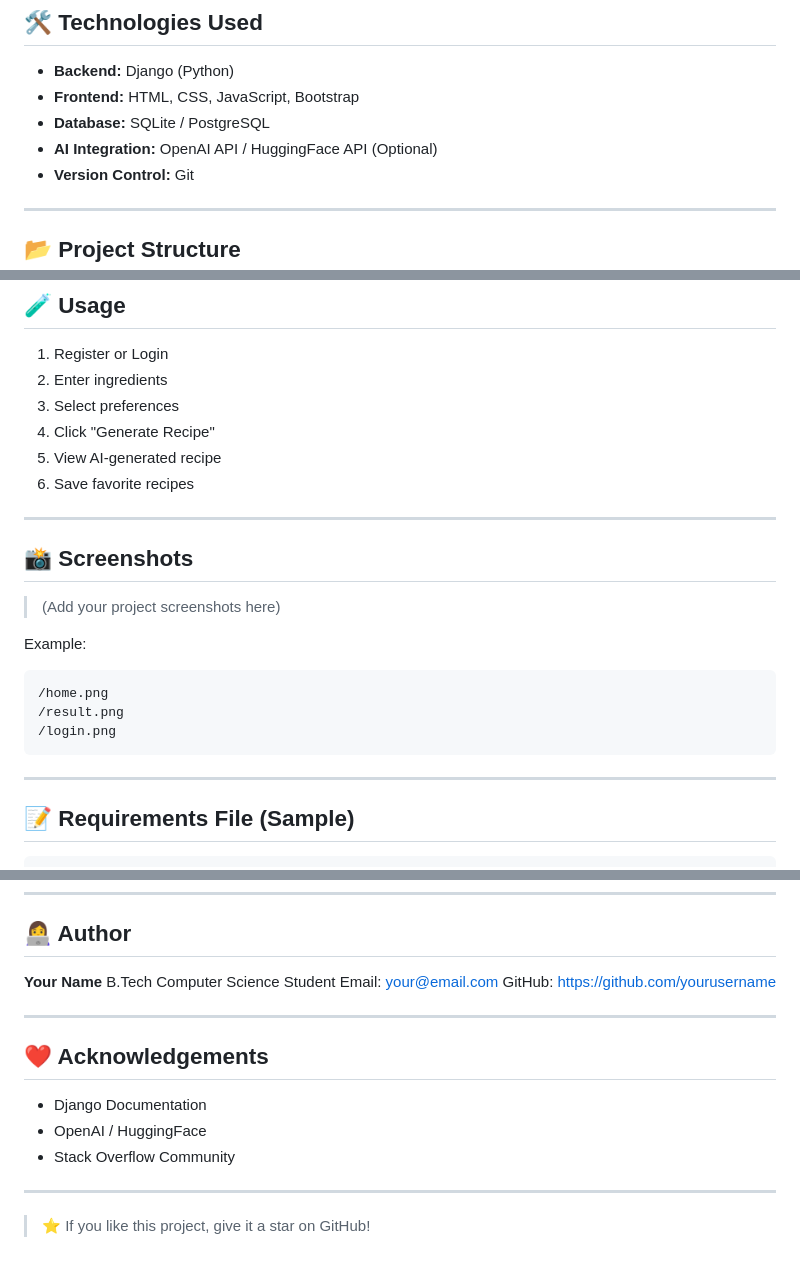
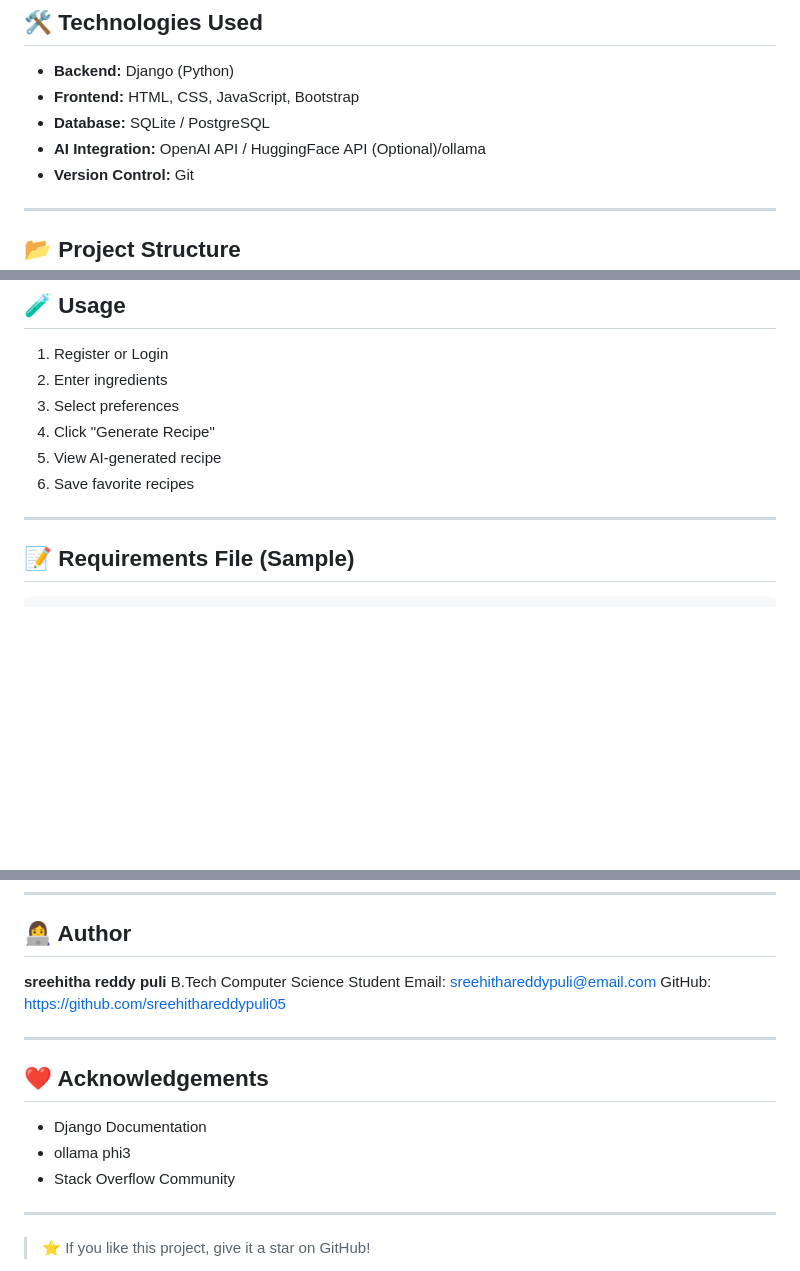
Before and after one commit to sreehithareddypuli05/ai_recipe_generator, a Markdown page: README.md, 3 parts joined by grey strips. Drawn GitHub-style; blank space fills up the shorter version.

````diff
--- a/README.md
+++ b/README.md
@@ -21,7 +21,7 @@ An AI-powered web application built using **Django** that generates personalized
 * **Backend:** Django (Python)
 * **Frontend:** HTML, CSS, JavaScript, Bootstrap
 * **Database:** SQLite / PostgreSQL
-* **AI Integration:** OpenAI API / HuggingFace API (Optional)
+* **AI Integration:** OpenAI API / HuggingFace API (Optional)/ollama
 * **Version Control:** Git
 
 ---
@@ -148,19 +148,6 @@ pip install python-dotenv
 
 ---
 
-## 📸 Screenshots
-
-> (Add your project screenshots here)
-
-Example:
-
-```
-/home.png
-/result.png
-/login.png
-```
-
----
 
 ## 📝 Requirements File (Sample)
 
@@ -213,17 +200,17 @@ This project is licensed under the MIT License.
 
 ## 👩‍💻 Author
 
-**Your Name**
+**sreehitha reddy puli**
 B.Tech Computer Science Student
-Email: [your@email.com](mailto:your@email.com)
-GitHub: [https://github.com/yourusername](https://github.com/yourusername)
+Email: [sreehithareddypuli@email.com](mailto:sreehithareddypuli@email.com)
+GitHub: [https://github.com/sreehithareddypuli05](https://github.com/sreehithareddypuli05)
 
 ---
 
 ## ❤️ Acknowledgements
 
 * Django Documentation
-* OpenAI / HuggingFace
+* ollama phi3
 * Stack Overflow Community
 
 ---
````
